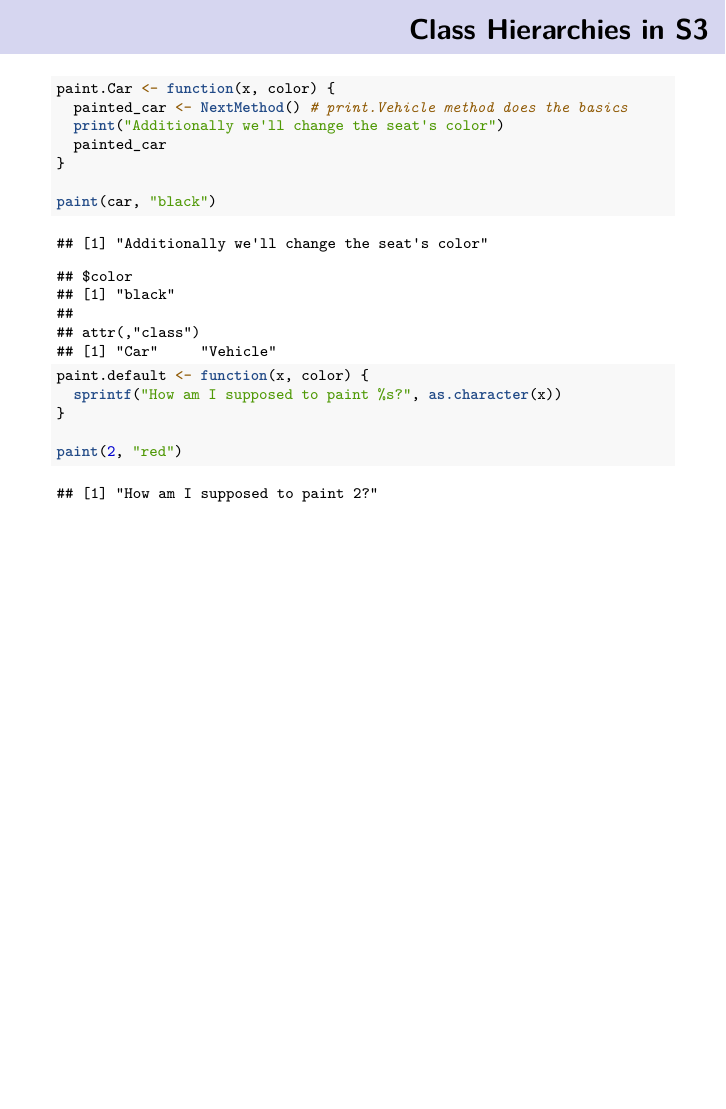
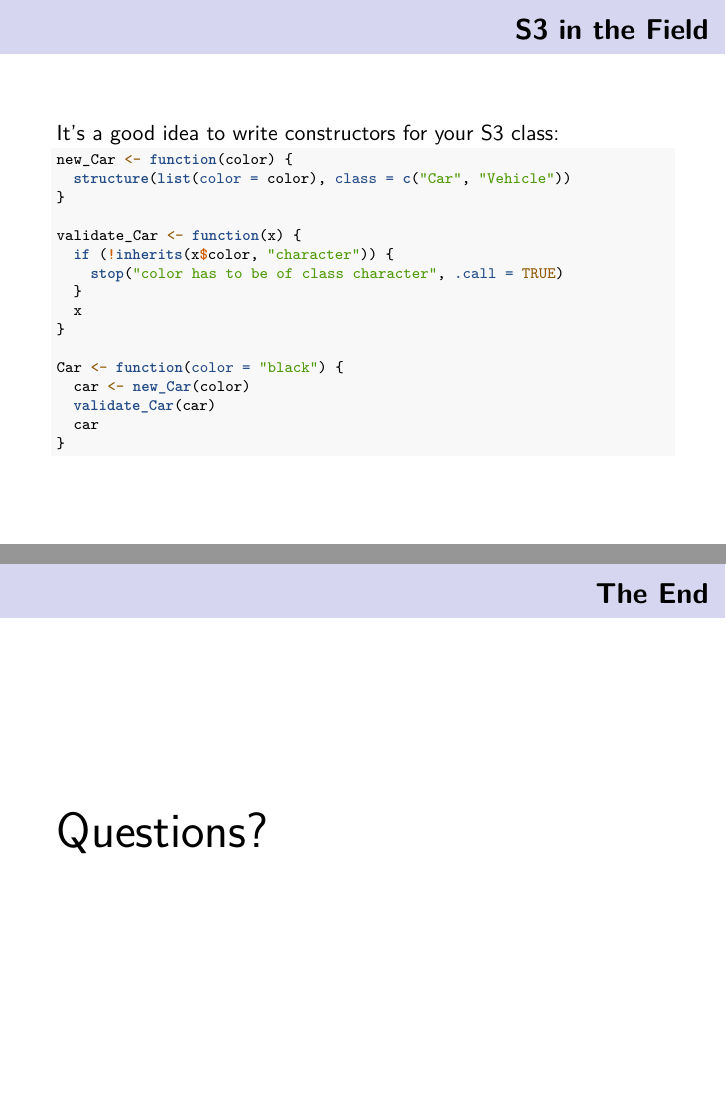
Before and after one commit to infmonk/intro_s3, an R Markdown document (intro_s3.Rmd): page 14 of 14 before the commit and pages 15 and 16 of 16 after it, the two joined at a grey line. Rendered offline with R 4.5, knitr and Pandoc, then LaTeX, with nearby package versions.

Commit message:
S3 in the field

````diff
--- a/intro_s3.Rmd
+++ b/intro_s3.Rmd
@@ -213,3 +213,32 @@ paint.default <- function(x, color) {
 
 paint(2, "red")
 ```
+
+## S3 in the Field
+
+It's a good idea to write constructors for your S3 class:
+
+\scriptsize
+```{r}
+new_Car <- function(color) {
+  structure(list(color = color), class = c("Car", "Vehicle"))
+}
+
+validate_Car <- function(x) {
+  if (!inherits(x$color, "character")) {
+    stop("color has to be of class character", .call = TRUE)
+  }
+  x
+}
+
+Car <- function(color = "black") {
+  car <- new_Car(color)
+  validate_Car(car)
+  car
+}
+```
+
+## The End
+
+\Huge
+Questions?
````
